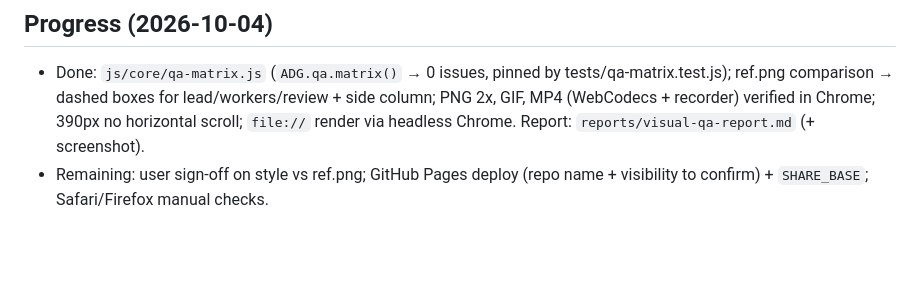
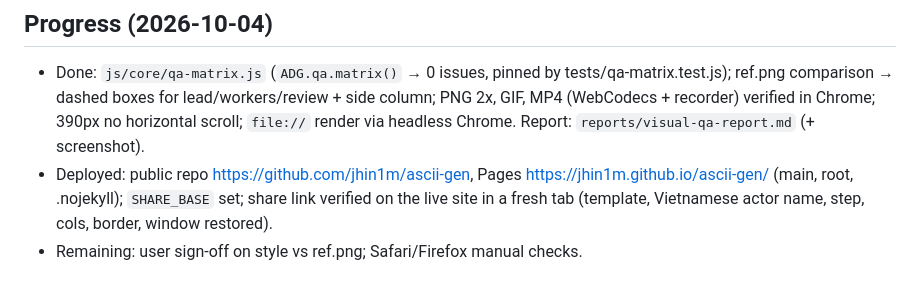
Before and after one commit to jhin1m/ascii-gen, a Markdown page: plans/261004-0554-ascii-dashboard-generator/phase-08-visual-qa-and-polish.md, the part around the change. GitHub-like rendering; blank space fills up the shorter version.

Commit message:
docs: record github pages deploy in plan

```diff
--- a/plans/261004-0554-ascii-dashboard-generator/phase-08-visual-qa-and-polish.md
+++ b/plans/261004-0554-ascii-dashboard-generator/phase-08-visual-qa-and-polish.md
@@ -55,4 +55,5 @@ Unverified in Phase 6, verify in real browsers:
 ## Progress (2026-10-04)
 <!-- Updated: phase 8 execution -->
 - Done: `js/core/qa-matrix.js` (`ADG.qa.matrix()` → 0 issues, pinned by tests/qa-matrix.test.js); ref.png comparison → dashed boxes for lead/workers/review + side column; PNG 2x, GIF, MP4 (WebCodecs + recorder) verified in Chrome; 390px no horizontal scroll; `file://` render via headless Chrome. Report: `reports/visual-qa-report.md` (+ screenshot).
-- Remaining: user sign-off on style vs ref.png; GitHub Pages deploy (repo name + visibility to confirm) + `SHARE_BASE`; Safari/Firefox manual checks.
+- Deployed: public repo https://github.com/jhin1m/ascii-gen, Pages https://jhin1m.github.io/ascii-gen/ (main, root, .nojekyll); `SHARE_BASE` set; share link verified on the live site in a fresh tab (template, Vietnamese actor name, step, cols, border, window restored).
+- Remaining: user sign-off on style vs ref.png; Safari/Firefox manual checks.
```
Also changed, not shown: plans/261004-0554-ascii-dashboard-generator/plan.md (+2 -2 lines), 1 other file.
